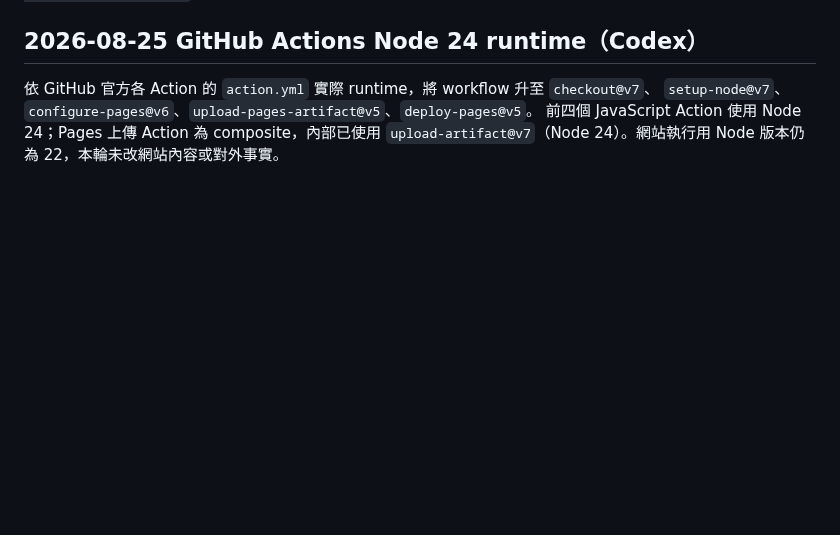
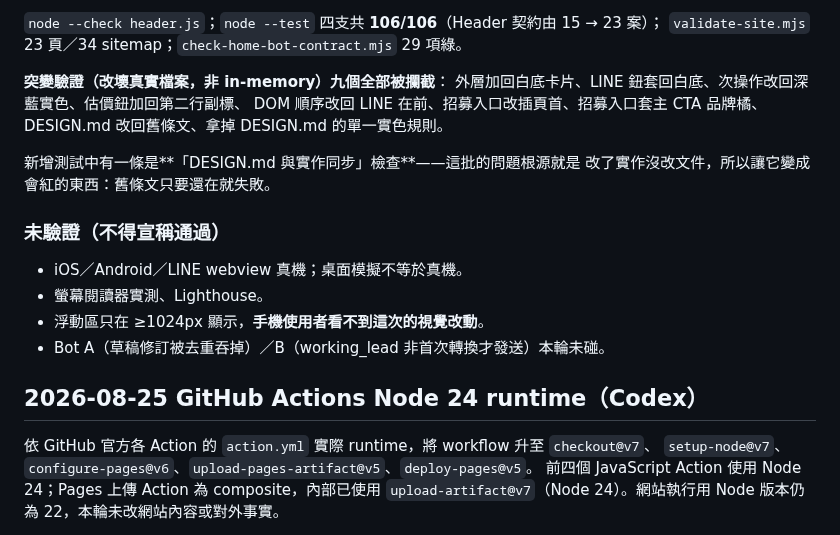
Before and after one commit to Campcool/leakdoctor, a Markdown page: AI-README.md, the part around one of its changes. Rendered like a GitHub page; blank space fills up the shorter version.

```diff
--- a/AI-README.md
+++ b/AI-README.md
@@ -10,3 +80,20 @@
+`node --check header.js`；`node --test` 四支共 **106/106**（Header 契約由 15 → 23 案）；
+`validate-site.mjs` 23 頁／34 sitemap；`check-home-bot-contract.mjs` 29 項綠。
+
+**突變驗證（改壞真實檔案，非 in-memory）九個全部被攔截**：
+外層加回白底卡片、LINE 鈕套回白底、次操作改回深藍實色、估價鈕加回第二行副標、
+DOM 順序改回 LINE 在前、招募入口改插頁首、招募入口套主 CTA 品牌橘、
+DESIGN.md 改回舊條文、拿掉 DESIGN.md 的單一實色規則。
+
+新增測試中有一條是**「DESIGN.md 與實作同步」檢查**——這批的問題根源就是
+改了實作沒改文件，所以讓它變成會紅的東西：舊條文只要還在就失敗。
+
+### 未驗證（不得宣稱通過）
+
+- iOS／Android／LINE webview 真機；桌面模擬不等於真機。
+- 螢幕閱讀器實測、Lighthouse。
+- 浮動區只在 ≥1024px 顯示，**手機使用者看不到這次的視覺改動**。
+- Bot A（草稿修訂被去重吞掉）／B（working_lead 非首次轉換才發送）本輪未碰。
 
 ## 2026-08-25 GitHub Actions Node 24 runtime（Codex）
 
```
Also changed, not shown: other parts of AI-README.md (+70 -0 lines).
